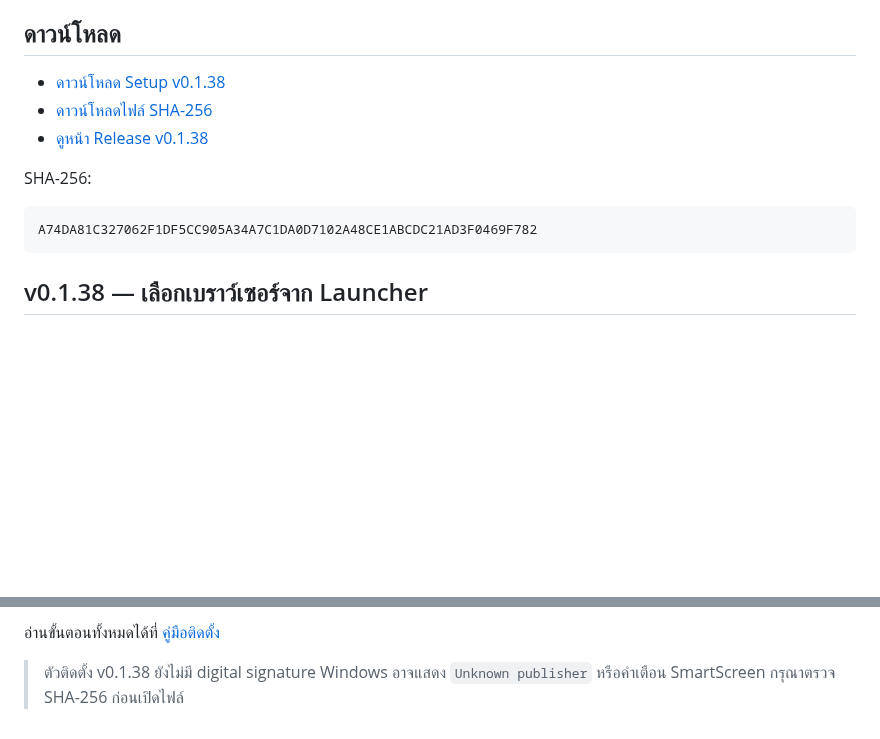
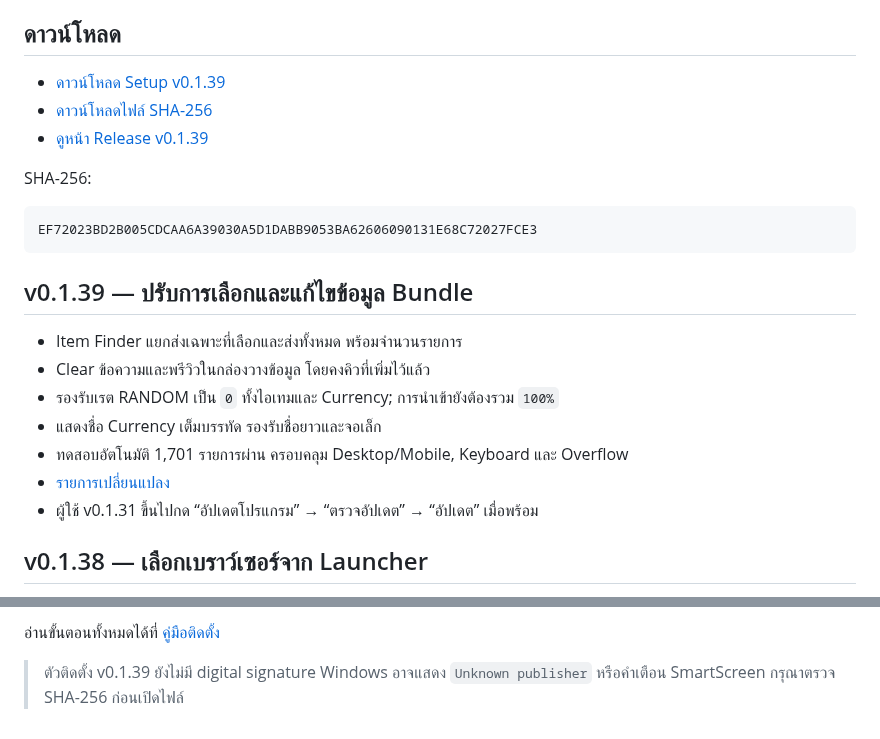
Before and after one commit to momozxmo/tool-cabal-local, a Markdown page: README.md, 2 parts joined by grey strips. Drawn GitHub-style; blank space fills up the shorter version.

Commit message:
docs(local): release v0.1.39 bundle selection and reward editing

````diff
--- a/README.md
+++ b/README.md
@@ -5,15 +5,25 @@
 
 ## ดาวน์โหลด
 
-- [ดาวน์โหลด Setup v0.1.38](https://github.com/momozxmo/tool-cabal-local/releases/download/v0.1.38/All.for.Cabal.Web.Setup-0.1.38.exe)
-- [ดาวน์โหลดไฟล์ SHA-256](https://github.com/momozxmo/tool-cabal-local/releases/download/v0.1.38/All.for.Cabal.Web.Setup-0.1.38.exe.sha256)
-- [ดูหน้า Release v0.1.38](https://github.com/momozxmo/tool-cabal-local/releases/tag/v0.1.38)
+- [ดาวน์โหลด Setup v0.1.39](https://github.com/momozxmo/tool-cabal-local/releases/download/v0.1.39/All.for.Cabal.Web.Setup-0.1.39.exe)
+- [ดาวน์โหลดไฟล์ SHA-256](https://github.com/momozxmo/tool-cabal-local/releases/download/v0.1.39/All.for.Cabal.Web.Setup-0.1.39.exe.sha256)
+- [ดูหน้า Release v0.1.39](https://github.com/momozxmo/tool-cabal-local/releases/tag/v0.1.39)
 
 SHA-256:
 
 ```text
-A74DA81C327062F1DF5CC905A34A7C1DA0D7102A48CE1ABCDC21AD3F0469F782
+EF72023BD2B005CDCAA6A39030A5D1DABB9053BA62606090131E68C72027FCE3
 ```
+
+## v0.1.39 — ปรับการเลือกและแก้ไขข้อมูล Bundle
+
+- Item Finder แยกส่งเฉพาะที่เลือกและส่งทั้งหมด พร้อมจำนวนรายการ
+- Clear ข้อความและพรีวิวในกล่องวางข้อมูล โดยคงคิวที่เพิ่มไว้แล้ว
+- รองรับเรต RANDOM เป็น `0` ทั้งไอเทมและ Currency; การนำเข้ายังต้องรวม `100%`
+- แสดงชื่อ Currency เต็มบรรทัด รองรับชื่อยาวและจอเล็ก
+- ทดสอบอัตโนมัติ 1,701 รายการผ่าน ครอบคลุม Desktop/Mobile, Keyboard และ Overflow
+- [รายการเปลี่ยนแปลง](docs/RELEASE_NOTES_v0.1.39.md)
+- ผู้ใช้ v0.1.31 ขึ้นไปกด “อัปเดตโปรแกรม” → “ตรวจอัปเดต” → “อัปเดต” เมื่อพร้อม
 
 ## v0.1.38 — เลือกเบราว์เซอร์จาก Launcher
 
@@ -70,5 +80,5 @@ A74DA81C327062F1DF5CC905A34A7C1DA0D7102A48CE1ABCDC21AD3F0469F782
 
 อ่านขั้นตอนทั้งหมดได้ที่ [คู่มือติดตั้ง](docs/LOCAL_INSTALL.md)
 
-> ตัวติดตั้ง v0.1.38 ยังไม่มี digital signature Windows อาจแสดง `Unknown publisher`
+> ตัวติดตั้ง v0.1.39 ยังไม่มี digital signature Windows อาจแสดง `Unknown publisher`
 > หรือคำเตือน SmartScreen กรุณาตรวจ SHA-256 ก่อนเปิดไฟล์
````
Also changed, not shown: docs/LOCAL_INSTALL.md (+21 -8 lines), docs/RELEASE_NOTES_v0.1.39.md (added, +25 -0 lines).
